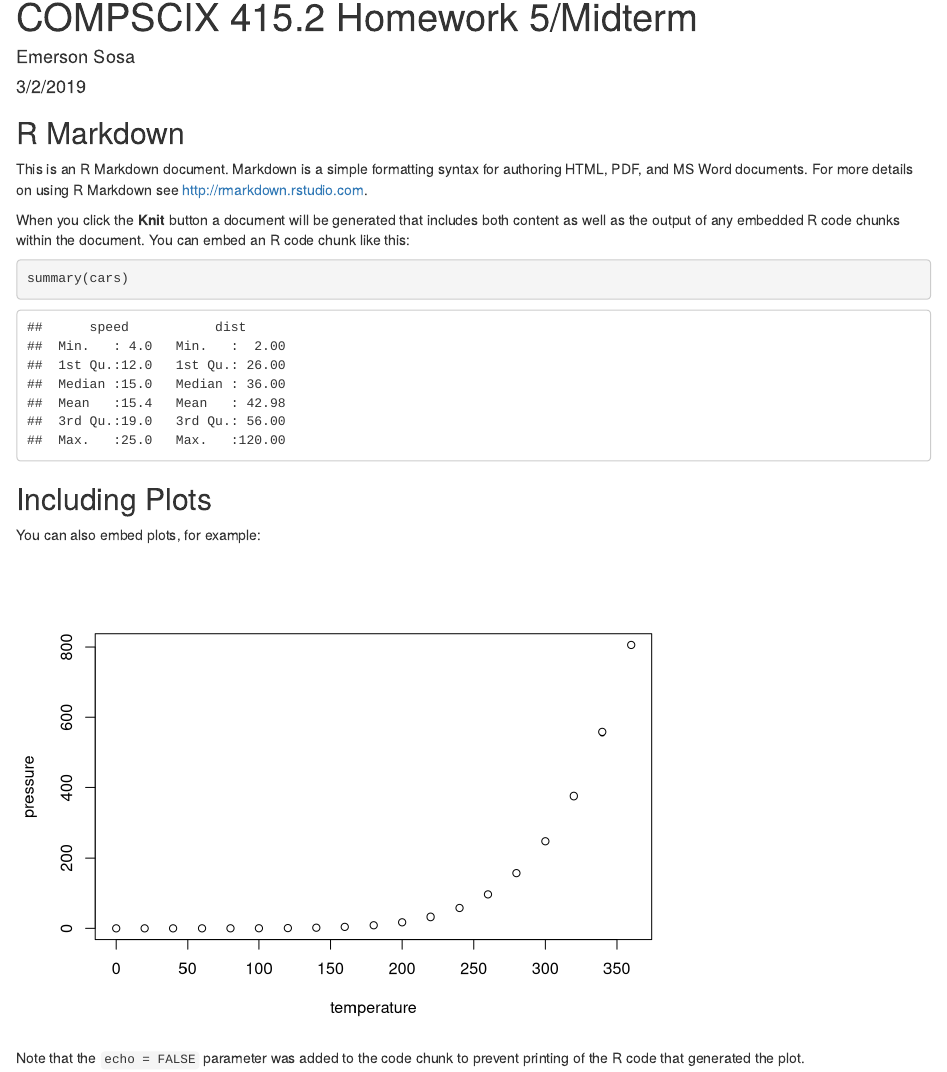
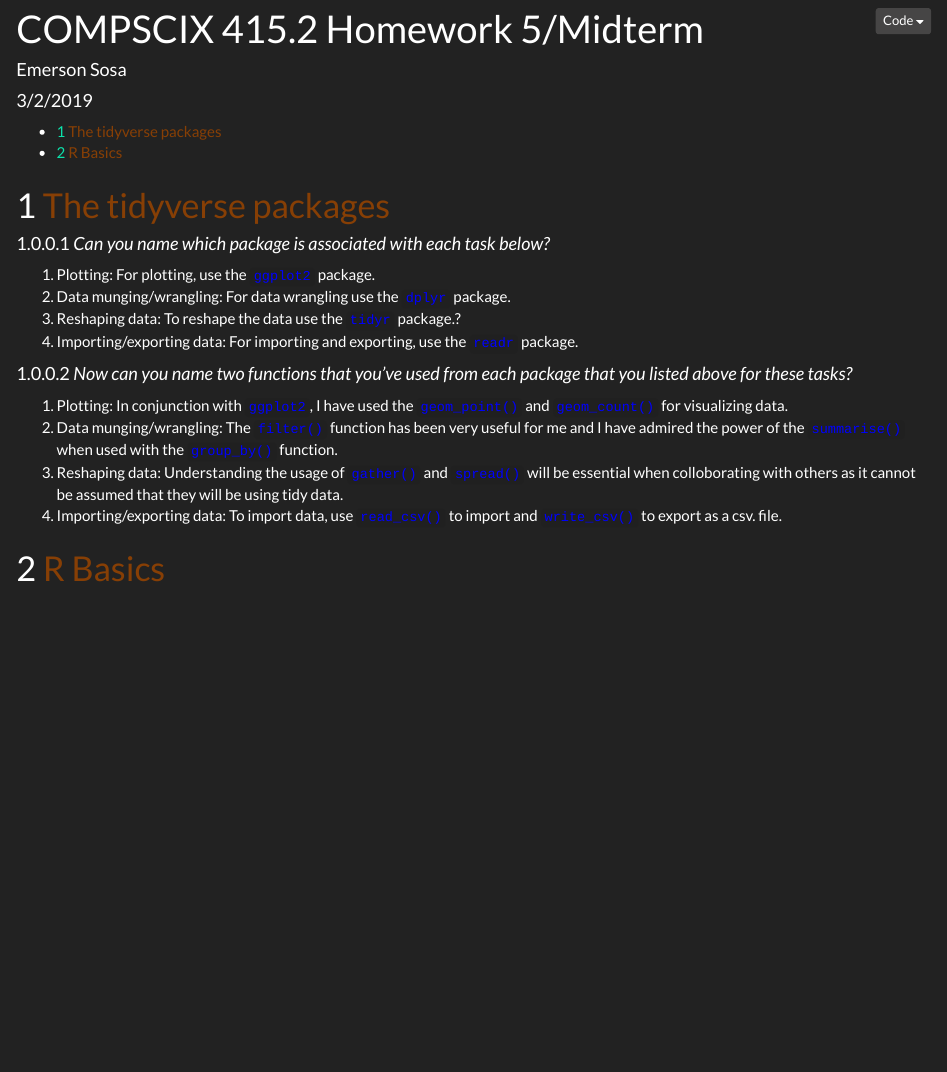
Before and after one commit to emers-glue/compscix-415-2-assignments, an R Markdown document (Emerson_Sosa_midterm.Rmd): the page in a window 1100 px wide, from its top. Rendered offline with R 4.5, knitr and Pandoc, with nearby package versions.

Commit message:
Done with first section and made TOC

````diff
--- a/Emerson_Sosa_midterm.Rmd
+++ b/Emerson_Sosa_midterm.Rmd
@@ -2,4 +2,5 @@
 title: "COMPSCIX 415.2 Homework 5/Midterm"
 author: "Emerson Sosa"
 date: "3/2/2019"
-output: html_document
+output:
+   html_document:
@@ -9,22 +16,25 @@ output: html_document
 knitr::opts_chunk$set(echo = TRUE)
 ```
 
-## R Markdown
 
-This is an R Markdown document. Markdown is a simple formatting syntax for authoring HTML, PDF, and MS Word documents. For more details on using R Markdown see <http://rmarkdown.rstudio.com>.
+<font color=blue> </font>
+<font color=#873f05> </font>
 
-When you click the **Knit** button a document will be generated that includes both content as well as the output of any embedded R code chunks within the document. You can embed an R code chunk like this:
+# <font color=#873f05>The tidyverse packages</font>
 
-```{r cars}
-summary(cars)
-```
+#### *Can you name which package is associated with each task below?*
 
-## Including Plots
 
-You can also embed plots, for example:
+1. Plotting: For plotting, use the <font color=blue>`ggplot2`</font> package.
+2. Data munging/wrangling: For data wrangling use the <font color=blue>`dplyr`</font> package.
+3. Reshaping data: To reshape the data use the <font color=blue>`tidyr`</font> package.?
+4. Importing/exporting data: For importing and exporting, use the <font color=blue>`readr`</font> package.
 
-```{r pressure, echo=FALSE}
-plot(pressure)
-```
+#### *Now can you name two functions that you've used from each package that you listed above for these tasks?*
 
-Note that the `echo = FALSE` parameter was added to the code chunk to prevent printing of the R code that generated the plot.
+1. Plotting: In conjunction with <font color=blue>`ggplot2`</font>, I have used the <font color=blue>`geom_point()`</font> and <font color=blue>`geom_count()`</font> for visualizing data.
+2. Data munging/wrangling: The <font color=blue>`filter()`</font> function has been very useful for me and I have admired the power of the <font color=blue>`summarise()`</font> when used with the <font color=blue>`group_by()`</font> function.
+3. Reshaping data: Understanding the usage of <font color=blue>`gather()`</font> and <font color=blue>`spread()`</font> will be essential when colloborating with others as it cannot be assumed that they will be using tidy data.
+4. Importing/exporting data: To import data, use <font color=blue>`read_csv()`</font> to import and <font color=blue>`write_csv()`</font> to export as a csv. file.
+
+# <font color=#873f05>R Basics</font>
````
Also changed, not shown: Emerson_Sosa_midterm.html, Emerson_Sosa_midterm.Rmd (6 more changed lines).
